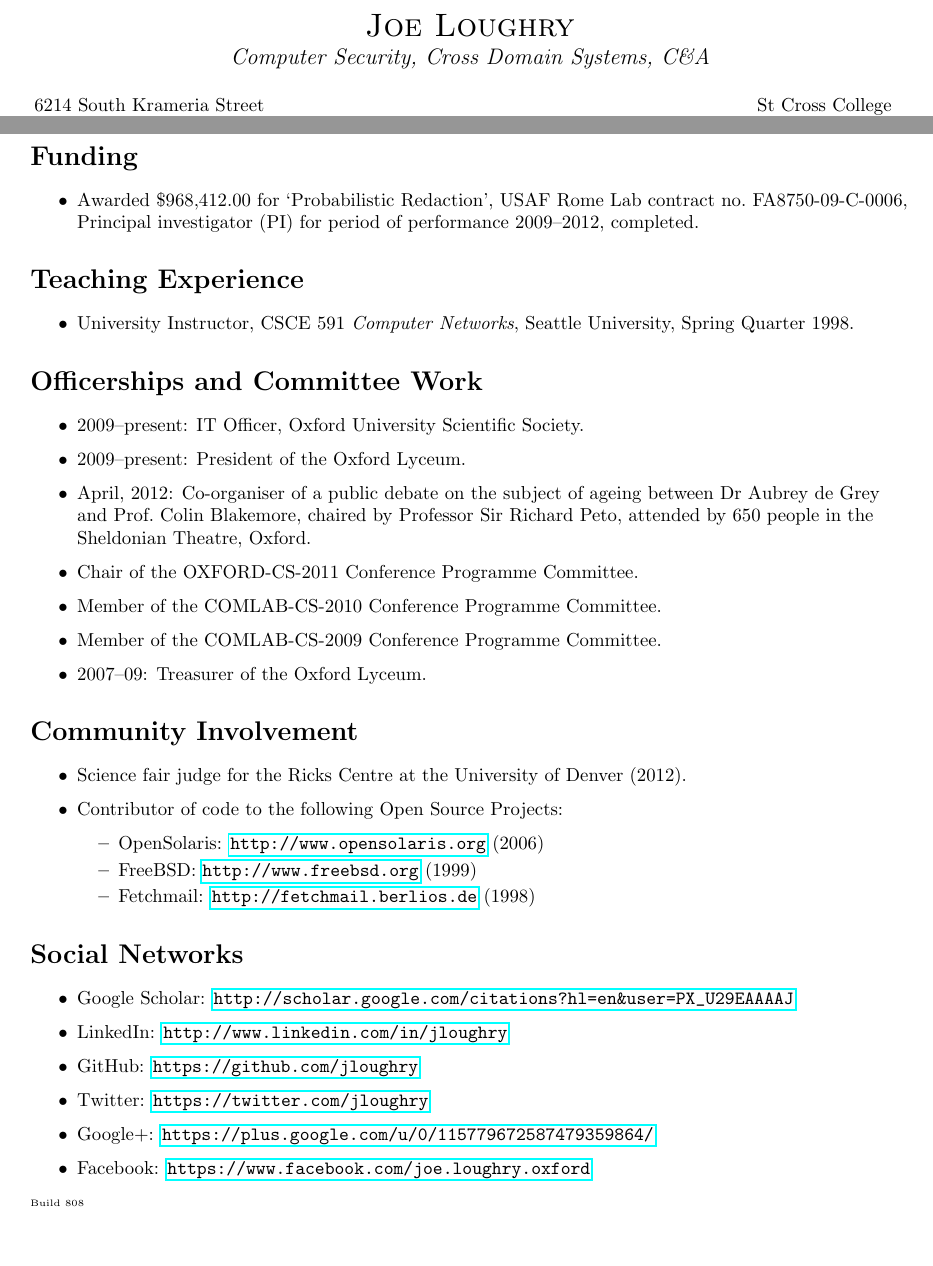
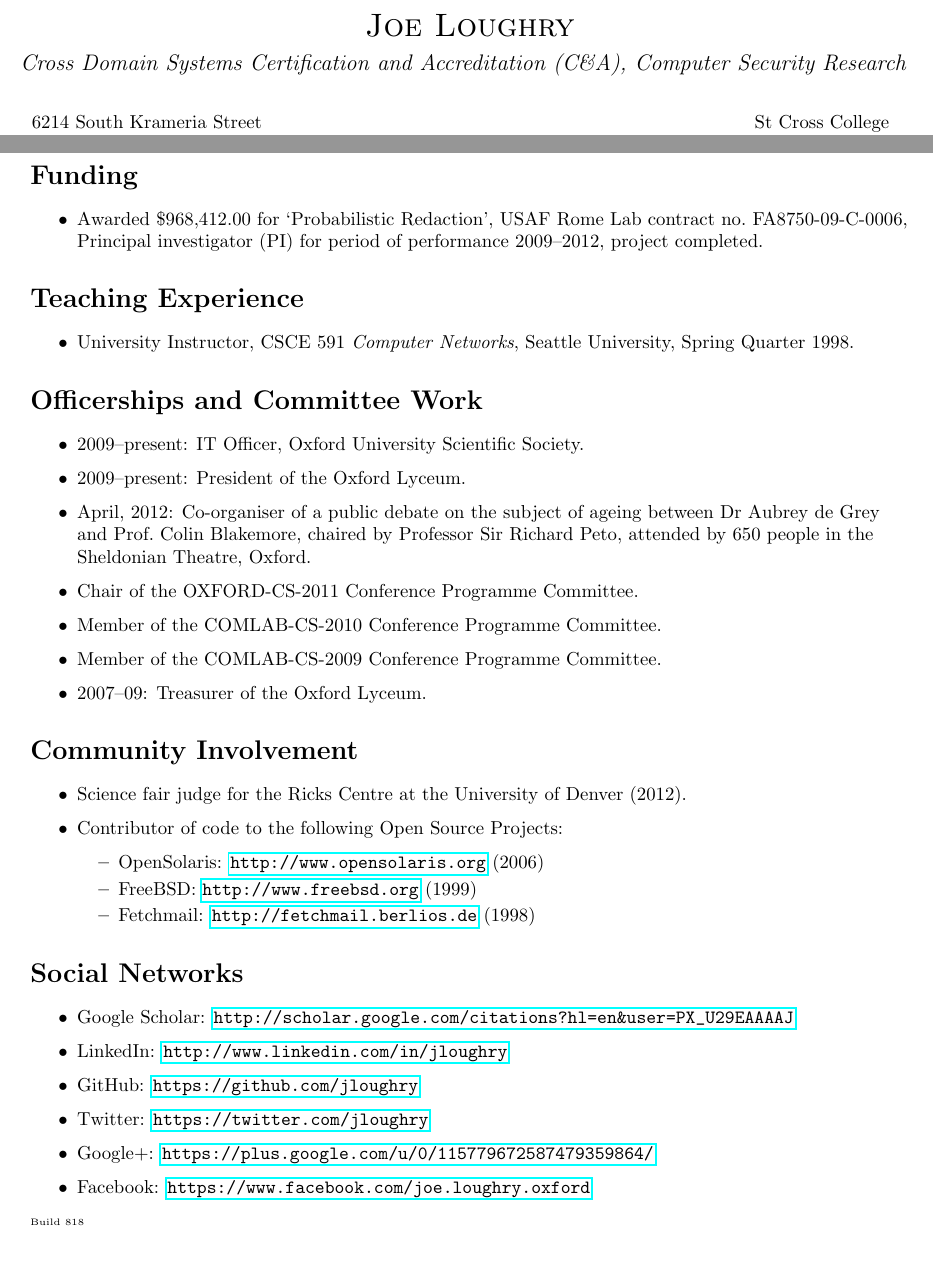
Before and after one commit to jloughry/CV, a LaTeX CV (loughry_cv.tex, which reads build_counter.txt): two parts of pages 1 and 3 of 3, joined at a grey line, cut so that both start at the same text. Compiled offline with pdfLaTeX.

Commit message:
updated headline to highlight cross domain C&A
and computer security research

```diff
--- a/build_counter.txt
+++ b/build_counter.txt
@@ -1 +1 @@
-808
+818
--- a/loughry_cv.tex
+++ b/loughry_cv.tex
@@ -39,12 +39,12 @@
 \def\nodate{\@makedatefalse}
 \date{}
 
-\title{\textsc{Joe Loughry}\vspace{-0.5cm}}
-\author{\emph{Computer Security, Cross Domain Systems, C\&A}}
+\title{\textsc{Joe Loughry}\vspace{-8mm}}
+\author{\hspace{-4mm}\emph{Cross Domain Systems Certification and Accreditation (C\&A),
+	Computer Security Research}
+}
 
-% ----------------------------------------------------------------------
 \newcommand{\redacted}{\textsc{[title redacted]}}
-% ----------------------------------------------------------------------
 
 \begin{document}
 \maketitle
@@ -243,7 +227,7 @@ lived overseas, publications, patents, public speaking, funding, and teaching ex
 \begin{itemize}
 	\item Awarded \$968,412.00 for `Probabilistic Redaction', USAF Rome Lab contract
 	no.\ FA8750-09-C-0006, Principal investigator (PI) for period of performance
-	2009--2012, completed.
+	2009--2012, project completed.
 \end{itemize}
 
 % \item `Nested Digital Signatures'. Disclosure ID MG-03529 (2011).
```
Also changed, not shown: loughry_cv.pdf, loughry_cv.tex (18 more changed lines).
